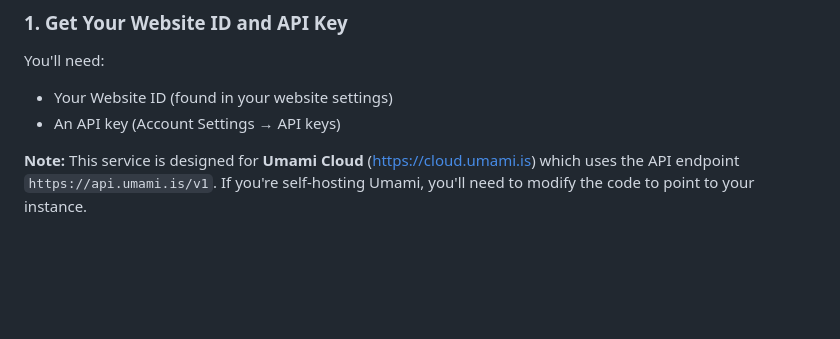
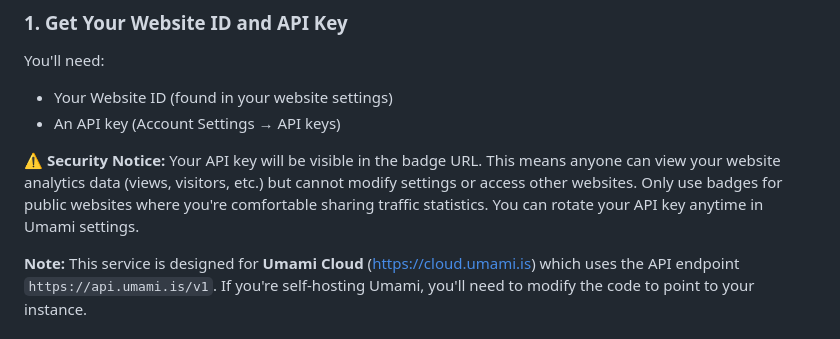
Before and after one commit to bellmano/umami-github-badges, a Markdown page: README.md, the part around the change. GitHub-like rendering; blank space fills up the shorter version.

Commit message:
Add security notice regarding API key visibility in README

```diff
--- a/README.md
+++ b/README.md
@@ -17,6 +17,8 @@ Generate beautiful, dynamic GitHub badges for your Umami website analytics! Show
 You'll need:
 - Your Website ID (found in your website settings)
 - An API key (Account Settings → API keys)
+
+**:warning: Security Notice:** Your API key will be visible in the badge URL. This means anyone can view your website analytics data (views, visitors, etc.) but cannot modify settings or access other websites. Only use badges for public websites where you're comfortable sharing traffic statistics. You can rotate your API key anytime in Umami settings.
 
 **Note:** This service is designed for **Umami Cloud** (https://cloud.umami.is) which uses the API endpoint `https://api.umami.is/v1`. If you're self-hosting Umami, you'll need to modify the code to point to your instance.
 
```
